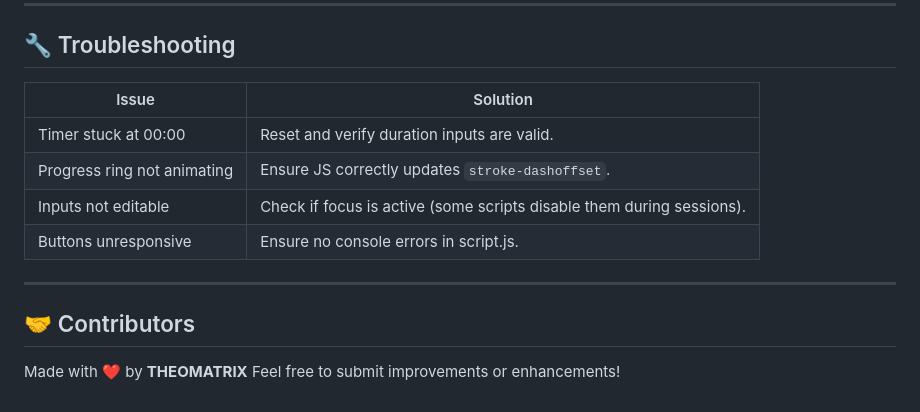
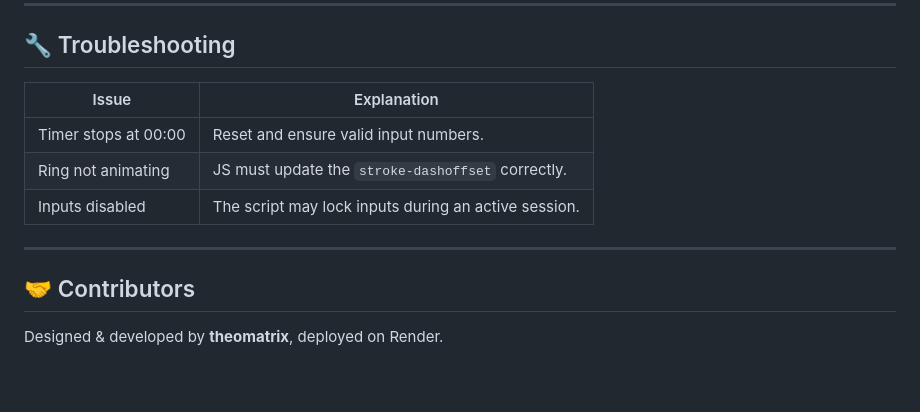
Before and after one commit to theomatrix/pomo-timer, a Markdown page: README.md, the part around one of its changes. Rendered like a GitHub page.

```diff
--- a/README.md
+++ b/README.md
@@ -175,16 +120,14 @@ Everything else is built from scratch.
 
 ## 🔧 Troubleshooting
 
-| Issue                       | Solution                                                              |
-| --------------------------- | --------------------------------------------------------------------- |
-| Timer stuck at 00:00        | Reset and verify duration inputs are valid.                           |
-| Progress ring not animating | Ensure JS correctly updates `stroke-dashoffset`.                      |
-| Inputs not editable         | Check if focus is active (some scripts disable them during sessions). |
-| Buttons unresponsive        | Ensure no console errors in script.js.                                |
+| Issue                | Explanation                                          |
+| -------------------- | ---------------------------------------------------- |
+| Timer stops at 00:00 | Reset and ensure valid input numbers.                |
+| Ring not animating   | JS must update the `stroke-dashoffset` correctly.    |
+| Inputs disabled      | The script may lock inputs during an active session. |
 
 ---
 
 ## 🤝 Contributors
 
-Made with ❤️ by **THEOMATRIX**
-Feel free to submit improvements or enhancements!
+Designed & developed by **theomatrix**, deployed on Render.
```
Also changed, not shown: other parts of README.md (+55 -110 lines).
